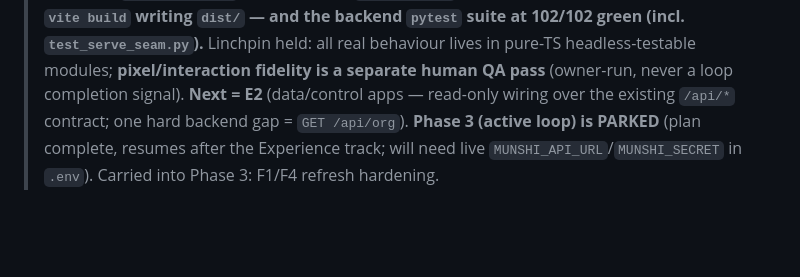
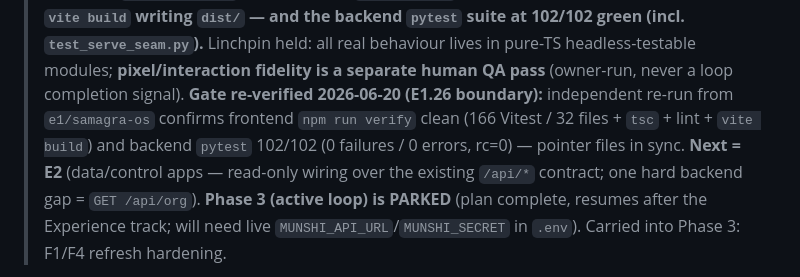
Before and after one commit to dbhardwaj86/samagra, a Markdown page: HANDOFF.md, the part around the change. GitHub-like rendering; blank space fills up the shorter version.

Commit message:
docs(status): E1 shell + aqua + OS utilities SHIPPED — sync pointer files
Co-Authored-By: Claude Opus 4.8 <noreply@anthropic.com>

```diff
--- a/HANDOFF.md
+++ b/HANDOFF.md
@@ -31,6 +31,9 @@
 > 32 files + `vite build` writing `dist/` — and the backend `pytest` suite at 102/102 green (incl.
 > `test_serve_seam.py`).** Linchpin held: all real behaviour lives in pure-TS headless-testable modules;
 > **pixel/interaction fidelity is a separate human QA pass** (owner-run, never a loop completion signal).
+> **Gate re-verified 2026-06-20 (E1.26 boundary):** independent re-run from `e1/samagra-os` confirms
+> frontend `npm run verify` clean (166 Vitest / 32 files + `tsc` + lint + `vite build`) and backend
+> `pytest` 102/102 (0 failures / 0 errors, rc=0) — pointer files in sync.
 > **Next = E2** (data/control apps — read-only wiring over the existing `/api/*` contract; one hard backend
 > gap = `GET /api/org`).
 > **Phase 3 (active loop) is PARKED** (plan complete, resumes after the Experience track; will need live
```
